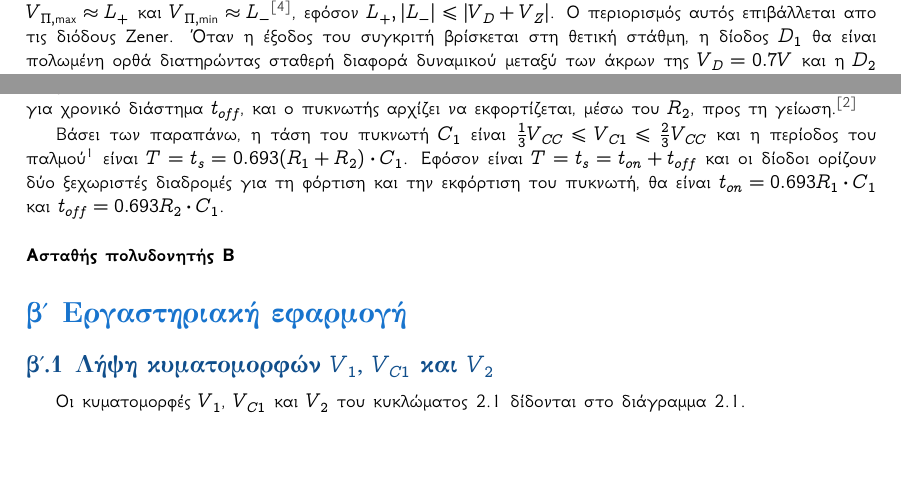
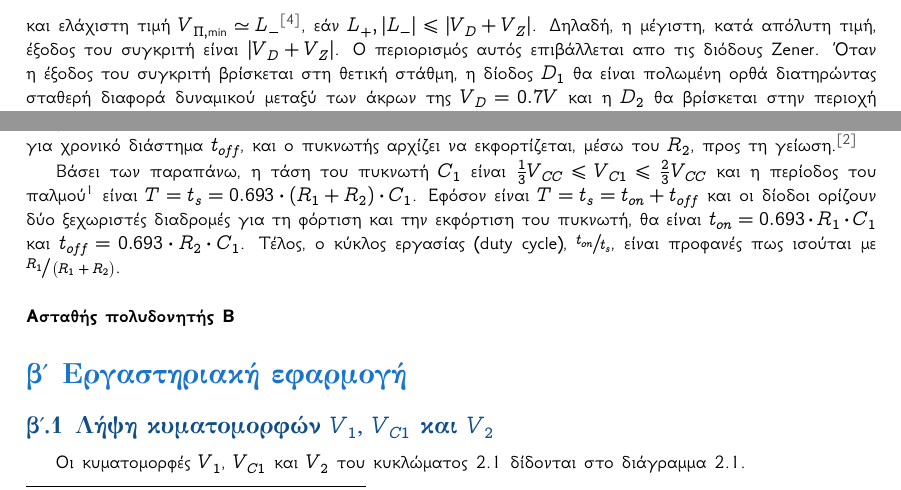
Before and after one commit to kolokythokeftedakia/microelectronics_3_lab_report, a LaTeX document (main.tex, which reads ask_01_sections/q1.tex, ask_02_sections/q2.tex): two parts of pages 4 and 7 of 9, joined at a grey line, cut so that both start at the same text, the shorter picture padded with empty space. Compiled offline with XeLaTeX.

Commit message:
Add files via upload

```diff
--- a/ask_01_sections/q1.tex
+++ b/ask_01_sections/q1.tex
@@ -4,7 +4,8 @@
 
 \subsubsection{Noniverting Schmitt trigger}
 	Έστω $L_{+}$ η θετική στάθμη (ή θετική τάση κορεσμού) του δισταθούς κυκλώματος και $L_{-}$ η αρνητική στάθμη του. Εάν η έξοδος του συγρκιτή βρίσκεται στη θετική στάθμη, $L_{+}$, τότε προκειμένου να αλλάξει κατάσταση και να μεταβεί στην αρνητική στάθμη, $L_{-}$ θα πρέπει η τάση στην μη αναστρέφουσα είσοδο του τελεστικού ενισχυτή να γίνει οριακά μικρότερη του lower trip point $V_{LTP}(L_+)$.\cite{malvino}\cite{sedra} Τότε, η έξοδος του συγκριτή περνάει και παραμένει στην αρνητική στάθμη $L_{-}$ έως ότου η τάση στην μη αναστρέφουσα είσοδο του τελεστικού ενισχυτή να γίνει οριακά μεγαλύτερη του upper trip point $V_{UTP}(L_-)$.\cite{malvino}\cite{sedra} Τέλος, αξίζει να σημειωθεί πως γειώνοντας την αναστρέφουσα είσοδο του τελεστικού ενισχυτή, η στάθμη αναφοράς είναι τα $0\unit{\volt}$. Επομένως, είναι $V_{LTP}<0$ και $V_{UTP}>0$.\par
-	Στην έξοδο του συγκριτή, $V_2$, εμφανίζεται ένας τετραγωνικός παλμός με $V_{\Pi,\max}\approx L_{+}$ και $V_{\Pi,\min}\approx L_{-}$\cite{sedra}, εφόσον $L_{+},|L_{-}|\leqslant|V_D+V_Z|$. Ο περιορισμός αυτός επιβάλλεται απο τις διόδους Zener. Όταν η έξοδος του συγκριτή βρίσκεται στη θετική στάθμη, η δίοδος $D_1$ θα είναι πολωμένη ορθά διατηρώντας σταθερή διαφορά δυναμικού μεταξύ των άκρων της $V_D=0.7V$ και η $D_2$ θα βρίσκεται στην περιοχή Zener. Επομένως, η κυματομορφή θα έχει άνω όριο $V_D+V_Z$. Ομοίως, εάν η έξοδος του συγκριτή βρίσκεται στην αρνητική στάθμη, η $D_1$ θα είναι αναστροφα πολωμένη και θα λειτουργεί στην περιοχή Zener και η $D_2$ θα είναι ορθά πολωμένη. Συνεπώς, η κυματομορφή $V_2$ θα έχει κάτω όριο $-\(V_D+V_Z\)$.\par
+	\vspace*{10pt}
+	Στην έξοδο του συγκριτή, $V_2$, εμφανίζεται ένας τετραγωνικός παλμός με μέγιστη τιμή $V_{\Pi,\max}\simeq L_{+}$ και ελάχιστη τιμή $V_{\Pi,\min}\simeq L_{-}$\cite{sedra}, εάν $L_{+},|L_{-}|\leqslant|V_D+V_Z|$. Δηλαδή, η μέγιστη, κατά απόλυτη τιμή, έξοδος του συγκριτή είναι $|V_D+V_Z|$. Ο περιορισμός αυτός επιβάλλεται απο τις διόδους Zener. Όταν η έξοδος του συγκριτή βρίσκεται στη θετική στάθμη, η δίοδος $D_1$ θα είναι πολωμένη ορθά διατηρώντας σταθερή διαφορά δυναμικού μεταξύ των άκρων της $V_D=0.7V$ και η $D_2$ θα βρίσκεται στην περιοχή Zener. Επομένως, η κυματομορφή θα έχει άνω όριο $V_D+V_Z$. Ομοίως, εάν η έξοδος του συγκριτή βρίσκεται στην αρνητική στάθμη, η $D_1$ θα είναι αναστροφα πολωμένη και θα λειτουργεί στην περιοχή Zener και η $D_2$ θα είναι ορθά πολωμένη. Συνεπώς, η κυματομορφή $V_2$ θα έχει κάτω όριο $-\(V_D+V_Z\)$.\par
 
 \subsubsection{Ολοκληρωτής}
 	Η έξοδος του συγκριτή συνδέεται μέσω ωμικού αντιστάτη $R$ στην αναστρέφουσα είσοδο του τελεστικού ενισχυτή του ολοκληρωτή. Θεωρώντας πως οι τελεστικοί ενισχυτές είναι ιδανικοί, το ρεύμα εισόδου στον αναστρέφων ακροδέκτη του τελεστικού ενισχυτή είναι μηδέν (καθώς η αντίσταση εισόδου είναι άπειρη). Εξαιτίας της εικονικής γείωσης του αναστρέφοντος ακροδέκτη, το ρεύμα που διαρρέει την αντίσταση $R$ είναι $\displaystyle{i=\sfrac{V_2}{R}}$ και διαρρέει και τον πυκνωτή χωρητικότητας $C$. Η έξοδος $v_{\mathrm{out}}$ δίνεται από τη σχέση
--- a/ask_02_sections/q2.tex
+++ b/ask_02_sections/q2.tex
@@ -2,9 +2,8 @@
 	Το τερματικό 2 του 555 είναι το trigger $\mathrm{TR}$ και το τερματικό 6 είναι το threshold $\mathrm{TH}$. Όταν το 555 λαμβάνει ενεργό σήμα $\overline{\mathrm{TR}}$ η έξοδος του περνάει στο HIGH, κοντά στην τάση τροφοδοσίας $V_{CC}$ και παραμένει εκεί για χρόνο $t_{on}$ έως ότου να παρουσιαστεί ενεργό σήμα $\mathrm{TH}$. Τότε, η έξοδος του 555 περνάει στο LOW, κοντά στη γείωση.\cite{artofelectronics}\par
 	Το $\overline{\mathrm{TR}}$ ενεργοποιείται από τάση μικρότερη του $\frac{1}{3}V_{CC}$, ενώ το $\mathrm{TH}$ από τάση μεγαλύτερη των $\frac{2}{3}V_{CC}$.\cite{artofelectronics}\cite{sedra}\cite{scherz}\par
 	Ο πυκνωτής $C_1$ αρχίζει να φορτίζεται προς $V_{CC}$ μόλις το κύκλωμα συνδεθεί στην τροφοδοσία.\cite{scherz} Η φόρτισή του, λόγω των δύο διόδων, γίνεται μόνο μέσω του ωμικού αντιστάτη $R_1$. Η έξοδος του χρονιστή 555 βρίσκεται σε στάθμη HIGH όσο ο πυκνωτής φορτίζεται. Μόλις ο πυκνωτής $C_1$ ξεπεράσει τα $\frac{2}{3}V_{CC}$ το σήμα $\mathrm{TH}$ γίνεται ενεργό και το $\overline{\mathrm{TR}}$ απενεργοποιείται, οδηγώντας την έξοδο σε στάθμη LOW για χρονικό διάστημα $t_{off}$, και ο πυκνωτής αρχίζει να εκφορτίζεται, μέσω του $R_2$, προς τη γείωση.\cite{artofelectronics}\par
-	Βάσει των παραπάνω, η τάση του πυκνωτή $C_1$ είναι $\frac{1}{3}V_{CC}\leqslant V_{C1}\leqslant\frac{2}{3}V_{CC}$ και η περίοδος του παλμού\footnote{Εάν δεν υπήρχαν οι δίοδοι θα ήταν $T=0.693\(R_1+2R_2\)$.\cite{artofelectronics}\cite{sedra}\cite{scherz}} είναι $T=t_s=0.693(R_1+R_2)\cdot C_1$. Εφόσον είναι $T=t_s=t_{on}+t_{off}$ και οι δίοδοι ορίζουν δύο ξεχωριστές διαδρομές για τη φόρτιση και την εκφόρτιση του πυκνωτή, θα είναι $t_{on}=0.693R_1\cdot C_1$ και $t_{off}=0.693R_2\cdot C_1$.\par
+	Βάσει των παραπάνω, η τάση του πυκνωτή $C_1$ είναι $\frac{1}{3}V_{CC}\leqslant V_{C1}\leqslant\frac{2}{3}V_{CC}$ και η περίοδος του παλμού\footnote{Εάν δεν υπήρχαν οι δίοδοι θα ήταν $T=0.693\cdot\(R_1+2R_2\)$.\cite{artofelectronics}\cite{sedra}\cite{scherz}} είναι $T=t_s=0.693\cdot(R_1+R_2)\cdot C_1$. Εφόσον είναι $T=t_s=t_{on}+t_{off}$ και οι δίοδοι ορίζουν δύο ξεχωριστές διαδρομές για τη φόρτιση και την εκφόρτιση του πυκνωτή, θα είναι $t_{on}=0.693\cdot R_1\cdot C_1$ και $t_{off}=0.693\cdot R_2\cdot C_1$. Τέλος, ο κύκλος εργασίας (duty cycle), $\sfrac{t_{on}}{t_s}$, είναι προφανές πως ισούται με $\sfrac{R_1}{\(R_1+R_2\)}$.\par
 	% TODO:
-	% + σχόλιο για το duty cycle
 	% + διάγραμμα V1
 
 \subsubsection{Ασταθής πολυδονητής Β}
```
Also changed, not shown: charts/astable_multivibrator_char.tex (+5 -3 lines), Tmima2_Omada4.pdf.
